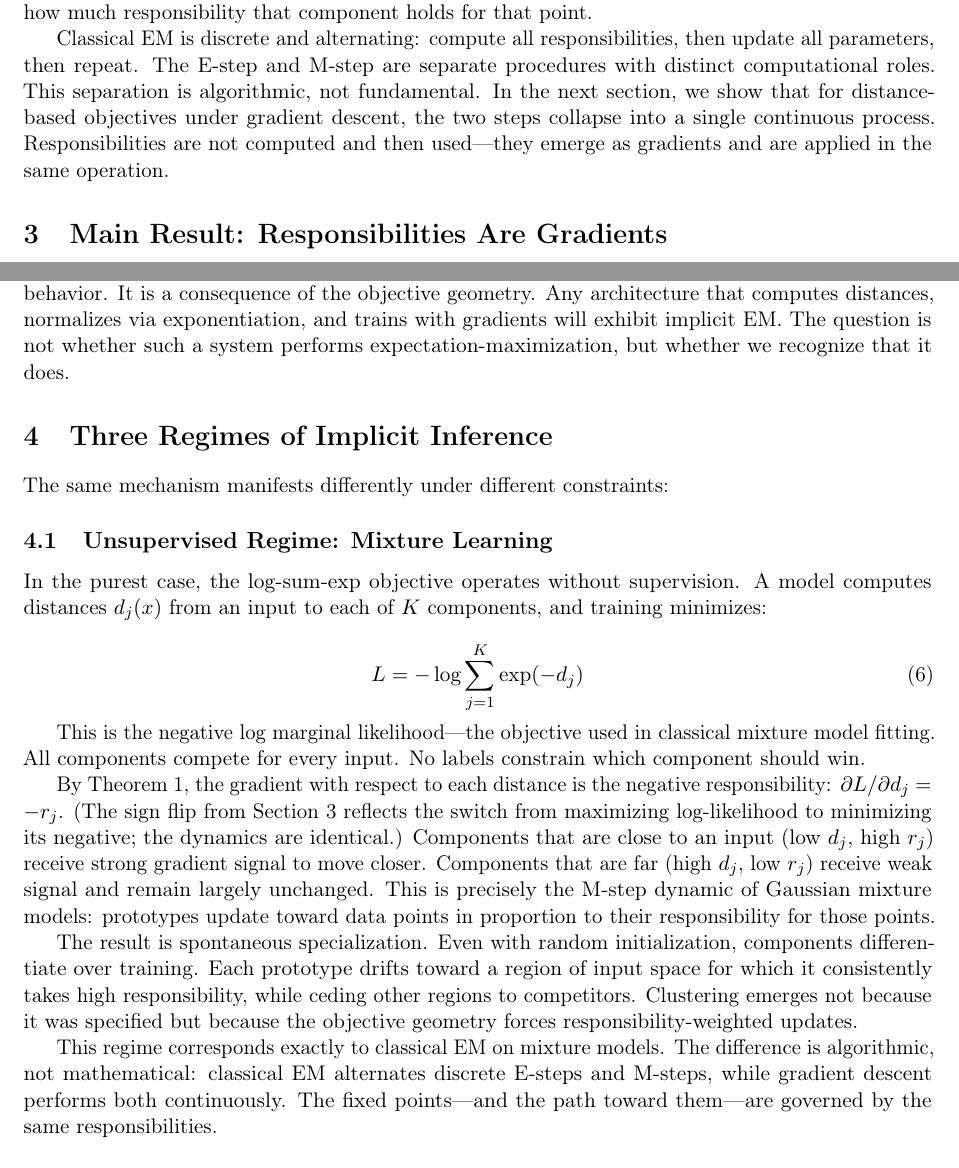
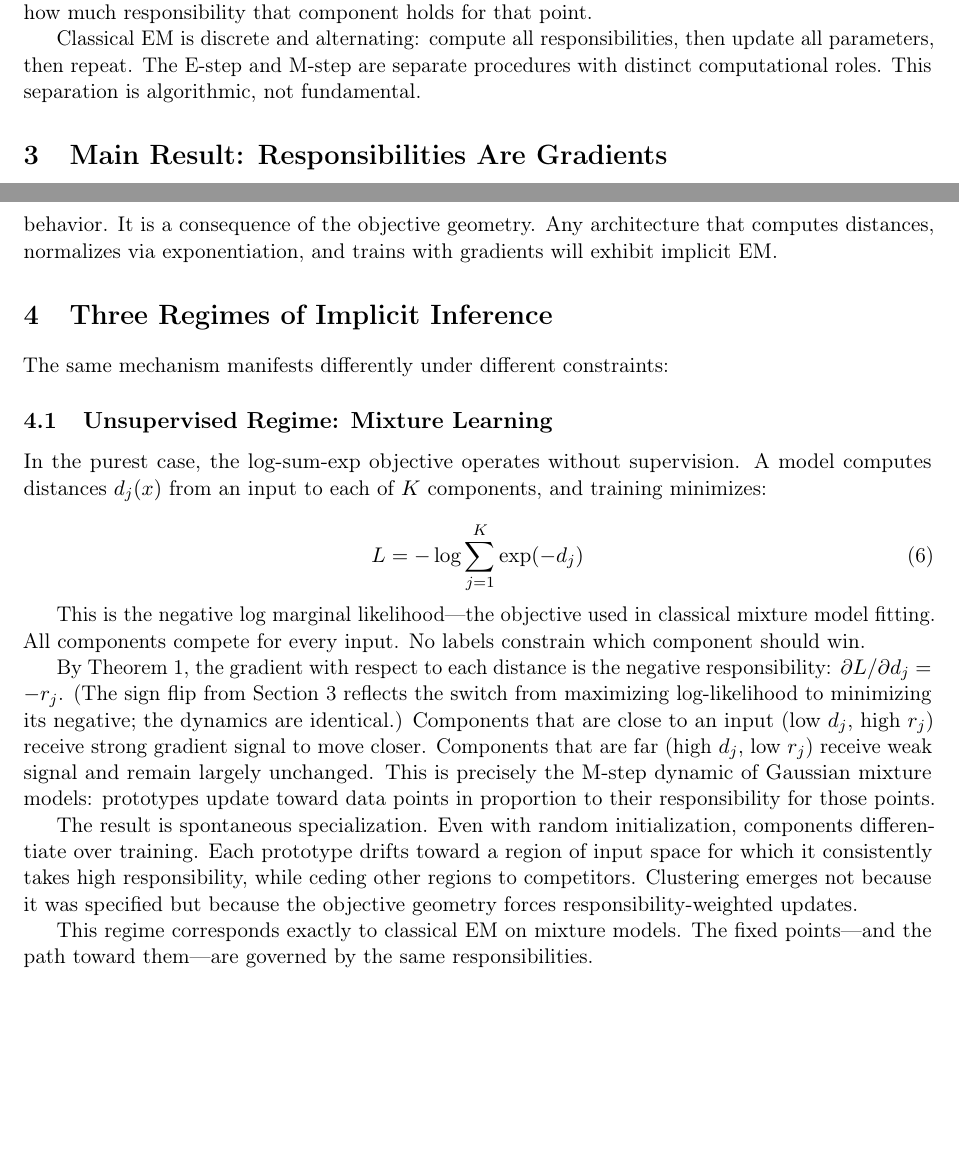
Before and after one commit to alanoursland/gradient_descent_as_implicit_em, a LaTeX paper (paper/main.tex, which reads paper/sec-geometric-substrate.tex, paper/sec-main-result.tex, paper/sec-three-regimes.tex): two parts of pages 5 and 7 of 16 before the commit and two parts of pages 5 and 7 of 15 after it, joined at a grey line, cut so that both start at the same text, the shorter picture padded with empty space. Compiled offline with pdfLaTeX.

Commit message:
minor edits

```diff
--- a/paper/sec-geometric-substrate.tex
+++ b/paper/sec-geometric-substrate.tex
@@ -50,4 +50,4 @@ In the M-step, parameters are updated. Each component's parameters are adjusted
 
 For Gaussian mixtures, this reduces to computing responsibility-weighted means and covariances. The key property is that every data point influences every component, but the influence is gated by how much responsibility that component holds for that point.
 
-Classical EM is discrete and alternating: compute all responsibilities, then update all parameters, then repeat. The E-step and M-step are separate procedures with distinct computational roles. This separation is algorithmic, not fundamental. In the next section, we show that for distance-based objectives under gradient descent, the two steps collapse into a single continuous process. Responsibilities are not computed and then used---they emerge as gradients and are applied in the same operation.
+Classical EM is discrete and alternating: compute all responsibilities, then update all parameters, then repeat. The E-step and M-step are separate procedures with distinct computational roles. This separation is algorithmic, not fundamental.
--- a/paper/sec-main-result.tex
+++ b/paper/sec-main-result.tex
@@ -64,4 +64,4 @@ The result depends on three structural conditions. When all three are satisfied,
 
 \textbf{Gradient-based optimization.} The parameters must be updated via gradients of the objective. The identity $\partial L / \partial d_j = -r_j$ is a fact about the loss surface; it becomes a fact about learning dynamics only when gradient descent (or a variant) is used. Other optimization methods---evolutionary strategies, random search, discrete updates---would not automatically inherit the responsibility-weighted structure.
 
-When these conditions hold, there is no additional design choice that enables or disables EM-like behavior. It is a consequence of the objective geometry. Any architecture that computes distances, normalizes via exponentiation, and trains with gradients will exhibit implicit EM. The question is not whether such a system performs expectation-maximization, but whether we recognize that it does.
+When these conditions hold, there is no additional design choice that enables or disables EM-like behavior. It is a consequence of the objective geometry. Any architecture that computes distances, normalizes via exponentiation, and trains with gradients will exhibit implicit EM.
--- a/paper/sec-three-regimes.tex
+++ b/paper/sec-three-regimes.tex
@@ -16,7 +16,7 @@ By Theorem 1, the gradient with respect to each distance is the negative respons
 
 The result is spontaneous specialization. Even with random initialization, components differentiate over training. Each prototype drifts toward a region of input space for which it consistently takes high responsibility, while ceding other regions to competitors. Clustering emerges not because it was specified but because the objective geometry forces responsibility-weighted updates.
 
-This regime corresponds exactly to classical EM on mixture models. The difference is algorithmic, not mathematical: classical EM alternates discrete E-steps and M-steps, while gradient descent performs both continuously. The fixed points---and the path toward them---are governed by the same responsibilities.
+This regime corresponds exactly to classical EM on mixture models. The fixed points---and the path toward them---are governed by the same responsibilities.
 
 \subsection{Conditional Regime: Attention Mechanisms}
 
```
Also changed, not shown: paper/sec-prior-work.tex (+1 -1 lines), paper/sec-geometric-substrate.tex (2 more changed lines), paper/sec-main-result.tex (2 more changed lines).
